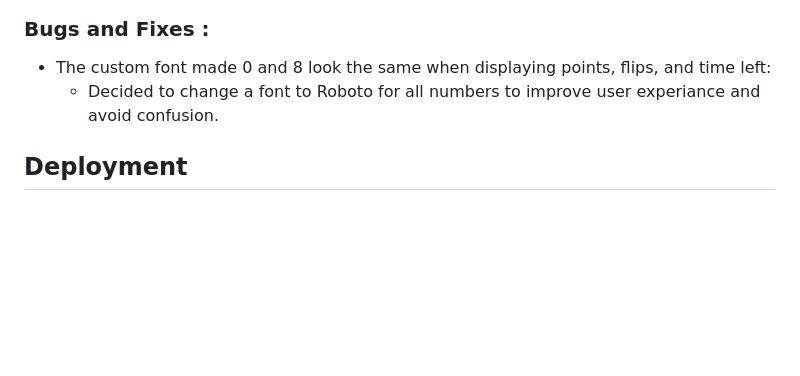
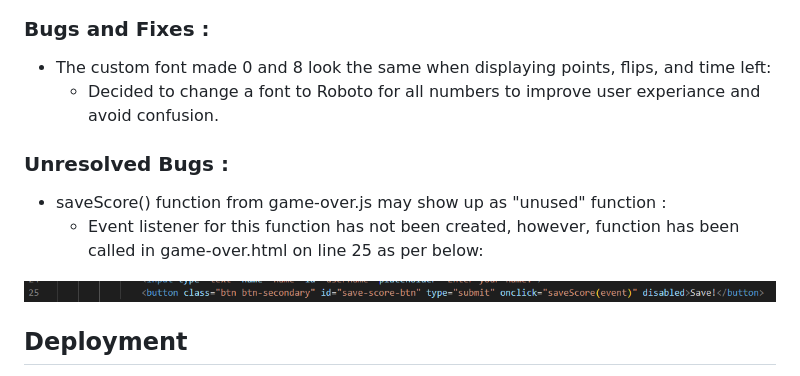
Before and after one commit to PatrycjaBlaszkowska/gwent-memory-game, a Markdown page: README.md, the part around the change. GitHub-like rendering; pictures changed too: docs/images/saveScore-bug.png (added); blank space fills up the shorter version.

Commit message:
Added unresolved bugs to README.md and some html comments to the game-over.html.

```diff
--- a/README.md
+++ b/README.md
@@ -430,6 +430,13 @@ However, during testing process below browsers have been used :
 - The custom font made 0 and 8 look the same when displaying points, flips, and time left:
     - Decided to change a font to Roboto for all numbers to improve user experiance and avoid confusion.
 
+### Unresolved Bugs :
+
+- saveScore() function from game-over.js may show up as "unused" function :
+    - Event listener for this function has not been created, however, function has been called in game-over.html on line 25 as per below:
+
+![saveScore "bug"](./docs/images/saveScore-bug.png)
+
 ## Deployment
 
 The master branch of this repository is the most current version and has been used for the deployed version of the site.
```
Also changed, not shown: 1 other file.
